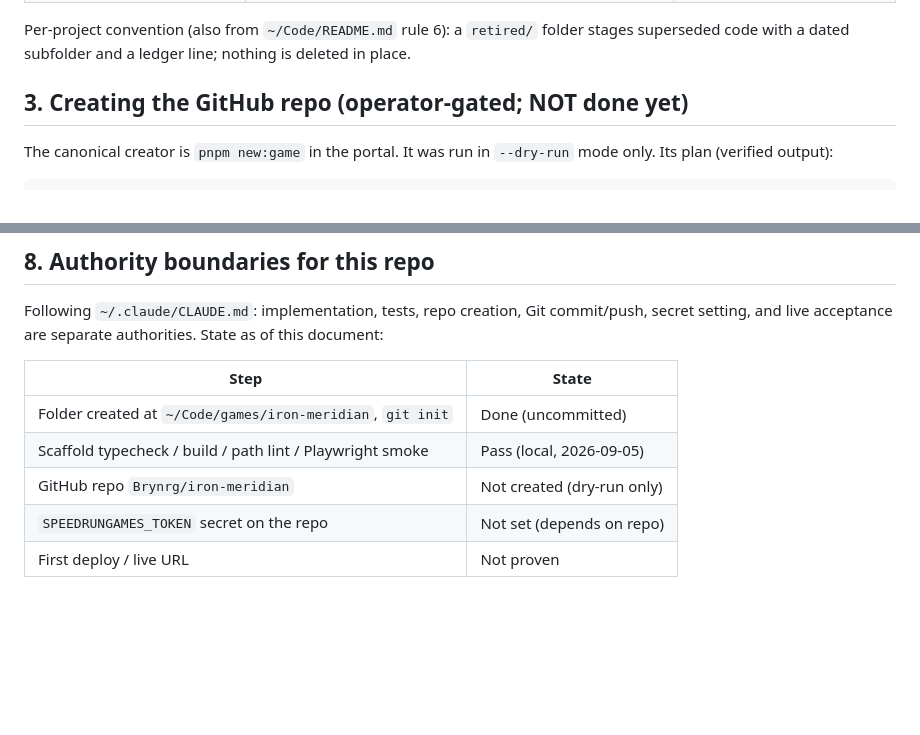
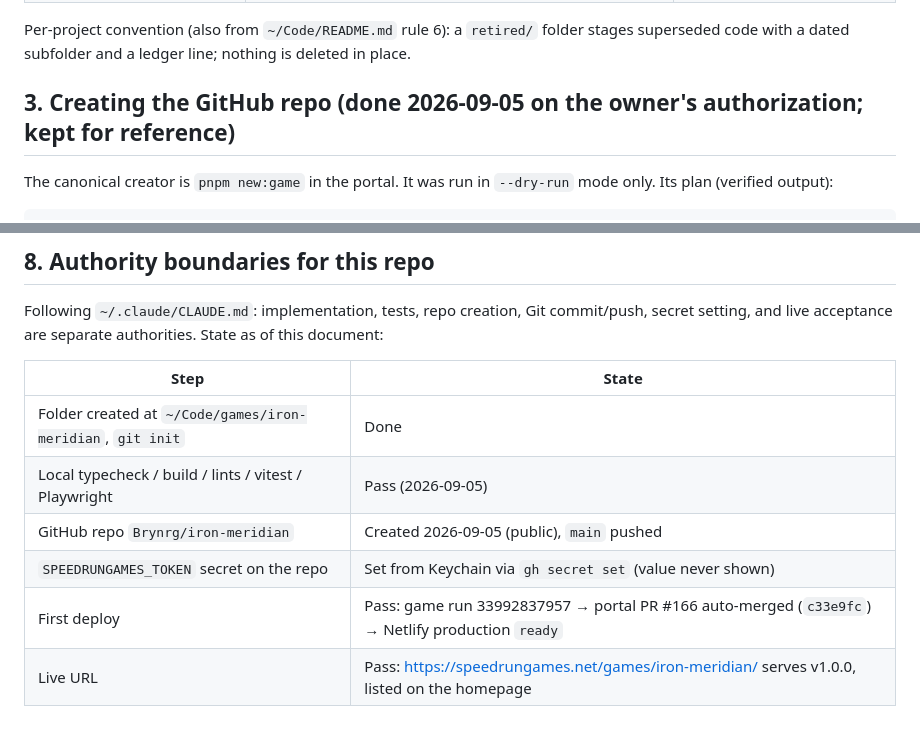
Before and after one commit to Brynrg/iron-meridian, a Markdown page: docs/DEPLOYMENT_PATH.md, 2 parts joined by grey strips. GitHub-like rendering; blank space fills up the shorter version.

```diff
--- a/docs/DEPLOYMENT_PATH.md
+++ b/docs/DEPLOYMENT_PATH.md
@@ -55,7 +55,7 @@ Sibling precedents used as reference:
 Per-project convention (also from `~/Code/README.md` rule 6): a `retired/` folder stages
 superseded code with a dated subfolder and a ledger line; nothing is deleted in place.
 
-## 3. Creating the GitHub repo (operator-gated; NOT done yet)
+## 3. Creating the GitHub repo (done 2026-09-05 on the owner's authorization; kept for reference)
 
 The canonical creator is `pnpm new:game` in the portal. It was run in `--dry-run` mode only.
 Its plan (verified output):
@@ -159,8 +159,9 @@ secret setting, and live acceptance are separate authorities. State as of this d
 
 | Step | State |
 |---|---|
-| Folder created at `~/Code/games/iron-meridian`, `git init` | Done (uncommitted) |
-| Scaffold typecheck / build / path lint / Playwright smoke | Pass (local, 2026-09-05) |
-| GitHub repo `Brynrg/iron-meridian` | Not created (dry-run only) |
-| `SPEEDRUNGAMES_TOKEN` secret on the repo | Not set (depends on repo) |
-| First deploy / live URL | Not proven |
+| Folder created at `~/Code/games/iron-meridian`, `git init` | Done |
+| Local typecheck / build / lints / vitest / Playwright | Pass (2026-09-05) |
+| GitHub repo `Brynrg/iron-meridian` | Created 2026-09-05 (public), `main` pushed |
+| `SPEEDRUNGAMES_TOKEN` secret on the repo | Set from Keychain via `gh secret set` (value never shown) |
+| First deploy | Pass: game run 33992837957 → portal PR #166 auto-merged (`c33e9fc`) → Netlify production `ready` |
+| Live URL | Pass: https://speedrungames.net/games/iron-meridian/ serves v1.0.0, listed on the homepage |
```
Also changed, not shown: HANDOFF.md (+17 -12 lines).
